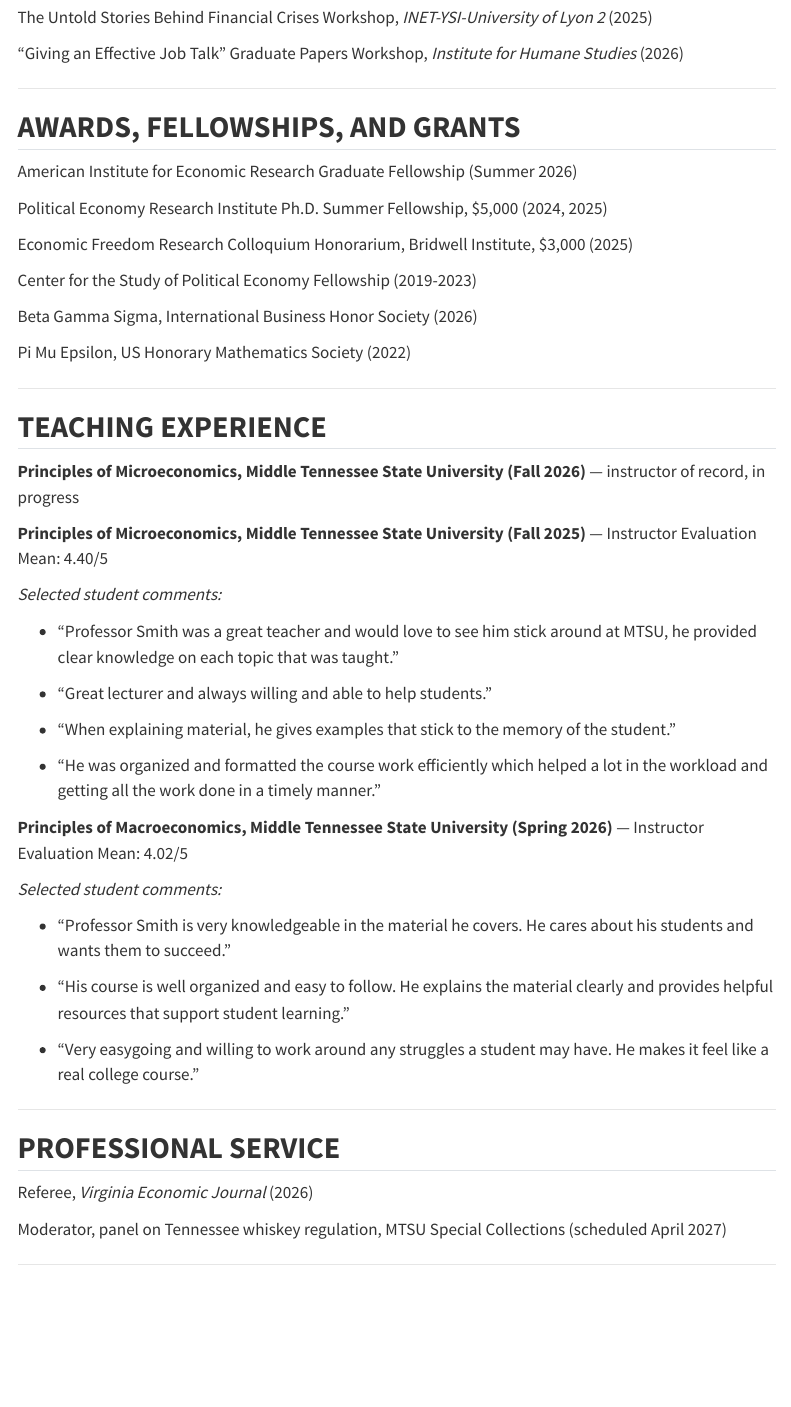
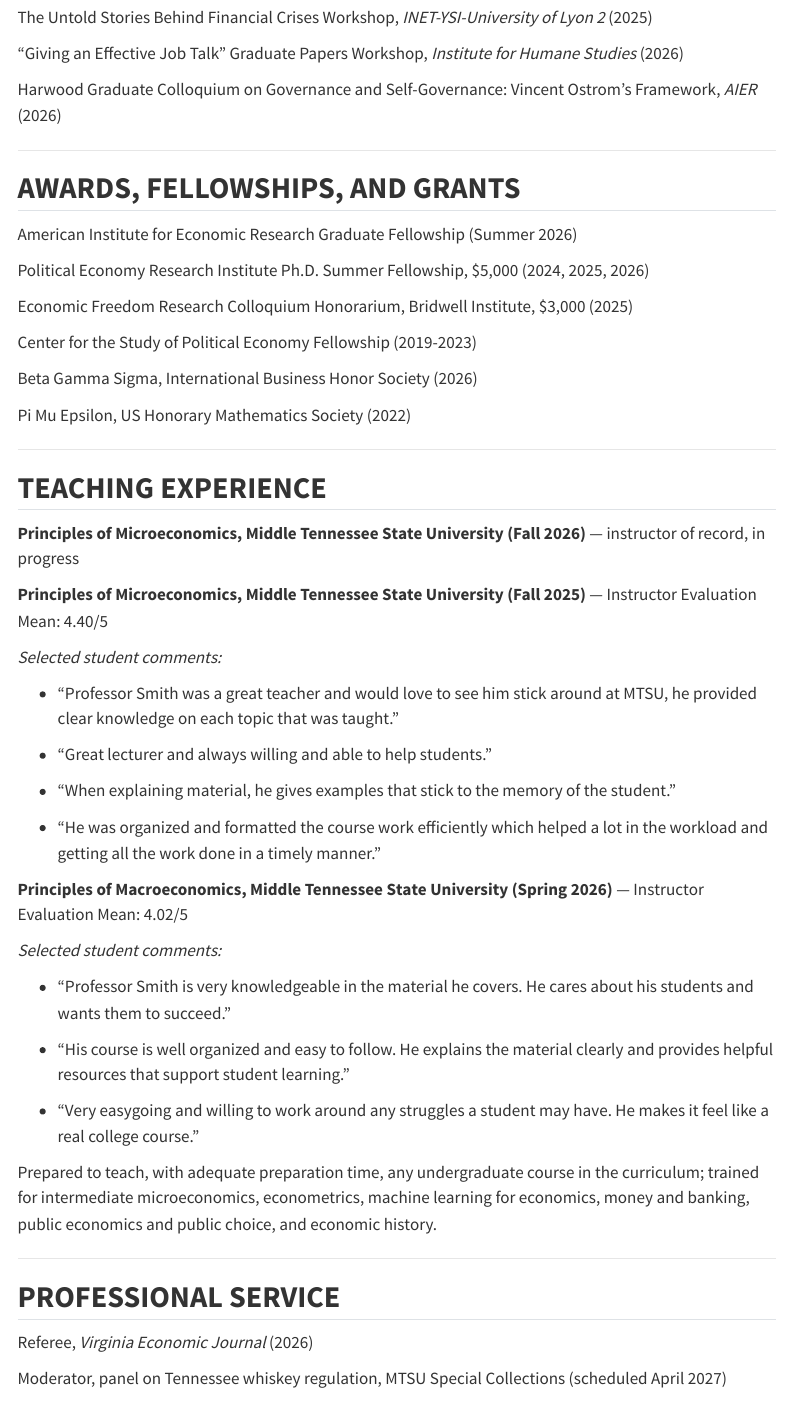
Before and after one commit to jacob-smith-r/jacob-smith-r.github.io, a Quarto document (cv.qmd): the page in a window 1100 px wide, from 1990 px down. Rendered offline with R 4.5, knitr and Pandoc in place of Quarto, with nearby package versions; menus at the side of the page are left out.

Commit message:
CV: PERI 2026, Ostrom colloquium, machine learning in teaching statement
Co-Authored-By: Claude Opus 5.5 <noreply@anthropic.com>
Claude-Session: https://claude.ai/code/session_018CKBABSeEZeseniRC6LXBv

```diff
--- a/cv.qmd
+++ b/cv.qmd
@@ -95,13 +95,15 @@ The Untold Stories Behind Financial Crises Workshop, *INET-YSI-University of Lyo
 
 "Giving an Effective Job Talk" Graduate Papers Workshop, *Institute for Humane Studies* (2026)
 
+Harwood Graduate Colloquium on Governance and Self-Governance: Vincent Ostrom's Framework, *AIER* (2026)
+
 ------------------------------------------------------------------------
 
 ## **AWARDS, FELLOWSHIPS, AND GRANTS**
 
 American Institute for Economic Research Graduate Fellowship (Summer 2026)
 
-Political Economy Research Institute Ph.D. Summer Fellowship, \$5,000 (2024, 2025)
+Political Economy Research Institute Ph.D. Summer Fellowship, \$5,000 (2024, 2025, 2026)
 
 Economic Freedom Research Colloquium Honorarium, Bridwell Institute, \$3,000 (2025)
 
@@ -138,6 +140,8 @@ Pi Mu Epsilon, US Honorary Mathematics Society (2022)
 -   "His course is well organized and easy to follow. He explains the material clearly and provides helpful resources that support student learning."
 
 -   "Very easygoing and willing to work around any struggles a student may have. He makes it feel like a real college course."
+
+Prepared to teach, with adequate preparation time, any undergraduate course in the curriculum; trained for intermediate microeconomics, econometrics, machine learning for economics, money and banking, public economics and public choice, and economic history.
 
 ------------------------------------------------------------------------
 
```
Also changed, not shown: index.qmd (+1 -1 lines), Smith_Jacob_CV.pdf, docs/search.json, 5 other files.
